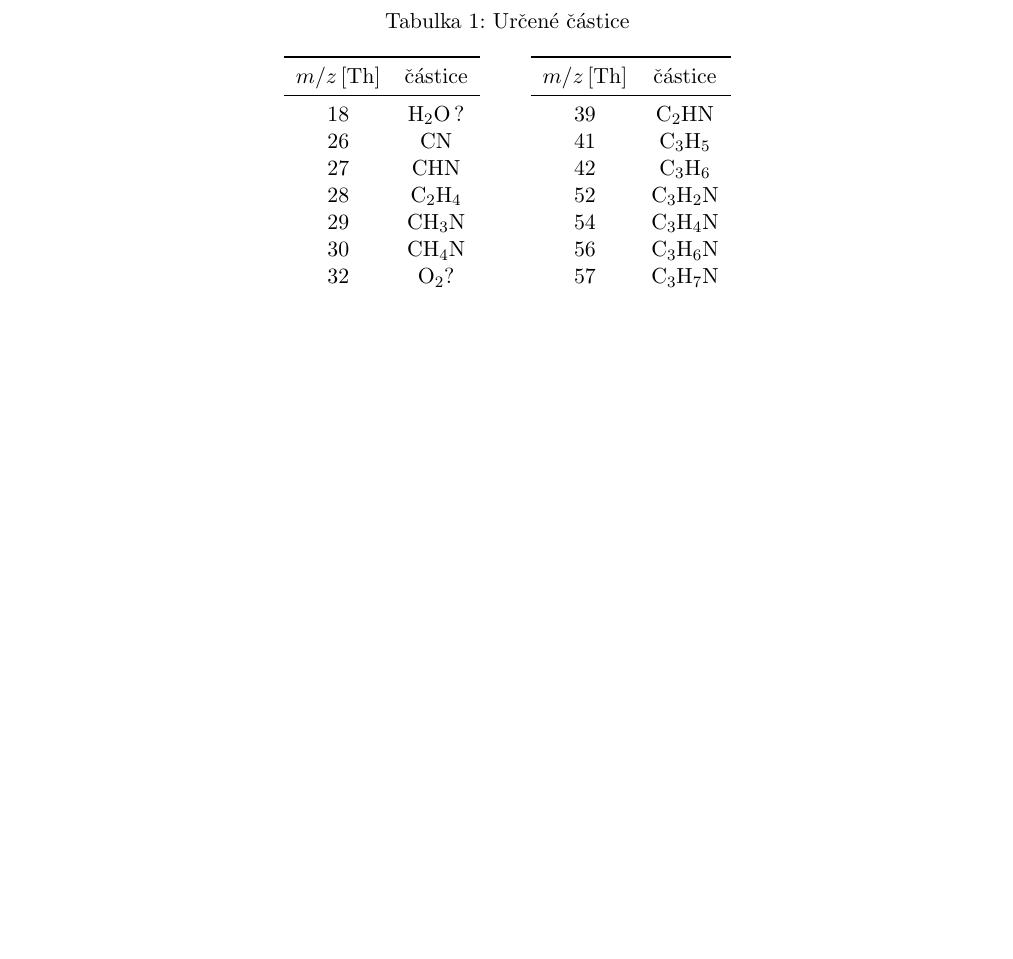
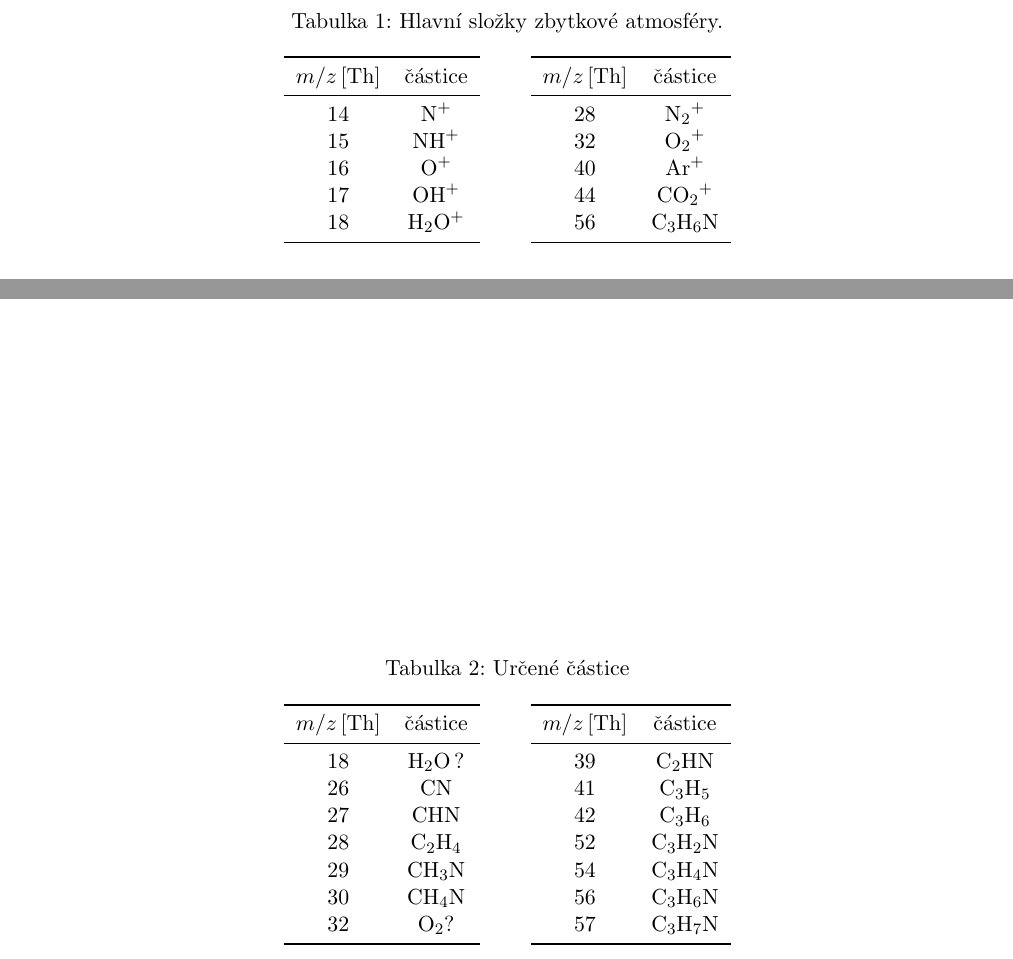
Before and after one commit to Singond/Diagmet-I, a LaTeX document (02_corpuscular/protokol.tex): part of the page before the commit and two parts of pages 1 and 2 of 2 after it, the two joined at a grey line, cut at the place of the change, the shorter picture padded with empty space. Compiled offline with pdfLaTeX.

Commit message:
02: Describe residual atmosphere measurement

```diff
--- a/02_corpuscular/protokol.tex
+++ b/02_corpuscular/protokol.tex
@@ -78,3 +102,33 @@
+\begin{table}
+	\centering
+	\caption{Hlavní složky zbytkové atmosféry.}
+	\label{tab:residual}
+	\begin{tabular}{ccc}
+		\toprule
+		$\mz\,[\si{\thomson}]$ & částice \\
+		\midrule
+		14 & \ce{N+} \\
+		15 & \ce{NH+} \\
+		16 & \ce{O+} \\
+		17 & \ce{OH+} \\
+		18 & \ce{H2O+} \\
+		\bottomrule
+	\end{tabular}
+	\qquad
+	\begin{tabular}{ccc}
+		\toprule
+		$\mz\,[\si{\thomson}]$ & částice \\
+		\midrule
+		28 & \ce{N2+} \\
+		32 & \ce{O2+} \\
+		40 & \ce{Ar+} \\
+		44 & \ce{CO2+} \\
+		56 & \ce{C3H6N} \\
+		\bottomrule
+	\end{tabular}
+\end{table}
+
+\subsection{Určení neznámé látky}
 \label{sec:unknown}
 Posledním úkolem je určit neznámou kapalnou látku z~hmotnostního spektra
 jejích výparů.
```
Also changed, not shown: 02_corpuscular/makefile, 02_corpuscular/protokol.tex (26 more changed lines), 2 other files.
